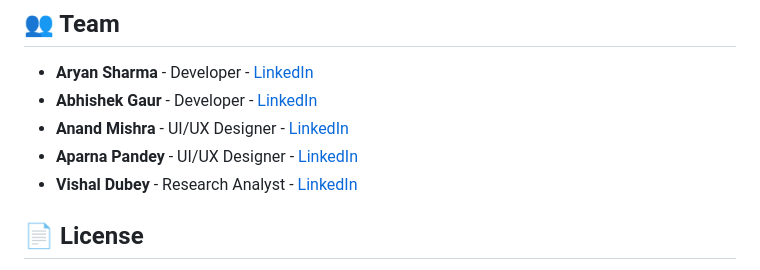
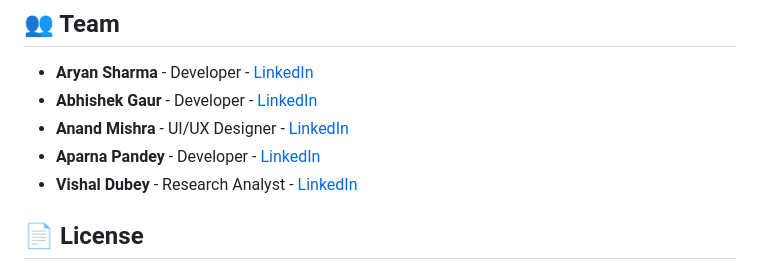
Before and after one commit to codecurser/Smart-cng-recommender, a Markdown page: README.md, the part around the change. Rendered like a GitHub page.

```diff
--- a/README.md
+++ b/README.md
@@ -119,7 +119,7 @@ We welcome contributions! Please follow these steps:
 - **Aryan Sharma** - Developer - [LinkedIn](https://www.linkedin.com/in/adhax)
 - **Abhishek Gaur** - Developer - [LinkedIn](https://www.linkedin.com/in/krish-goyal)
 - **Anand Mishra** - UI/UX Designer - [LinkedIn](https://www.linkedin.com/in/aryan-sharma-9a84142bb)
-- **Aparna Pandey** - UI/UX Designer - [LinkedIn](https://www.linkedin.com/in/aryan-sharma-9a84142bb)
+- **Aparna Pandey** - Developer - [LinkedIn](www.linkedin.com/in/aparna-pandeyy)
 - **Vishal Dubey** - Research Analyst - [LinkedIn](https://www.linkedin.com/in/vishal-dubey-8218052a6)
 
 ## 📄 License
```
